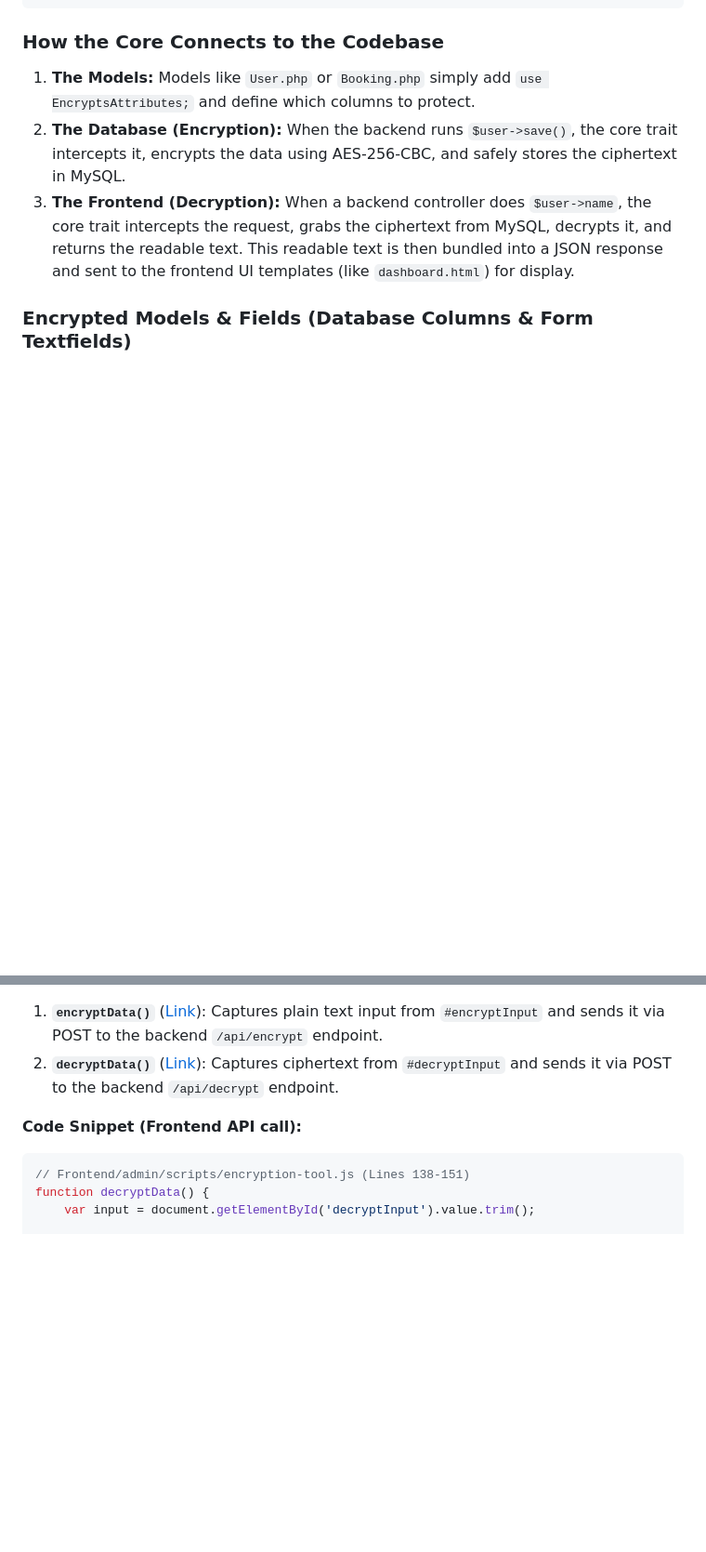
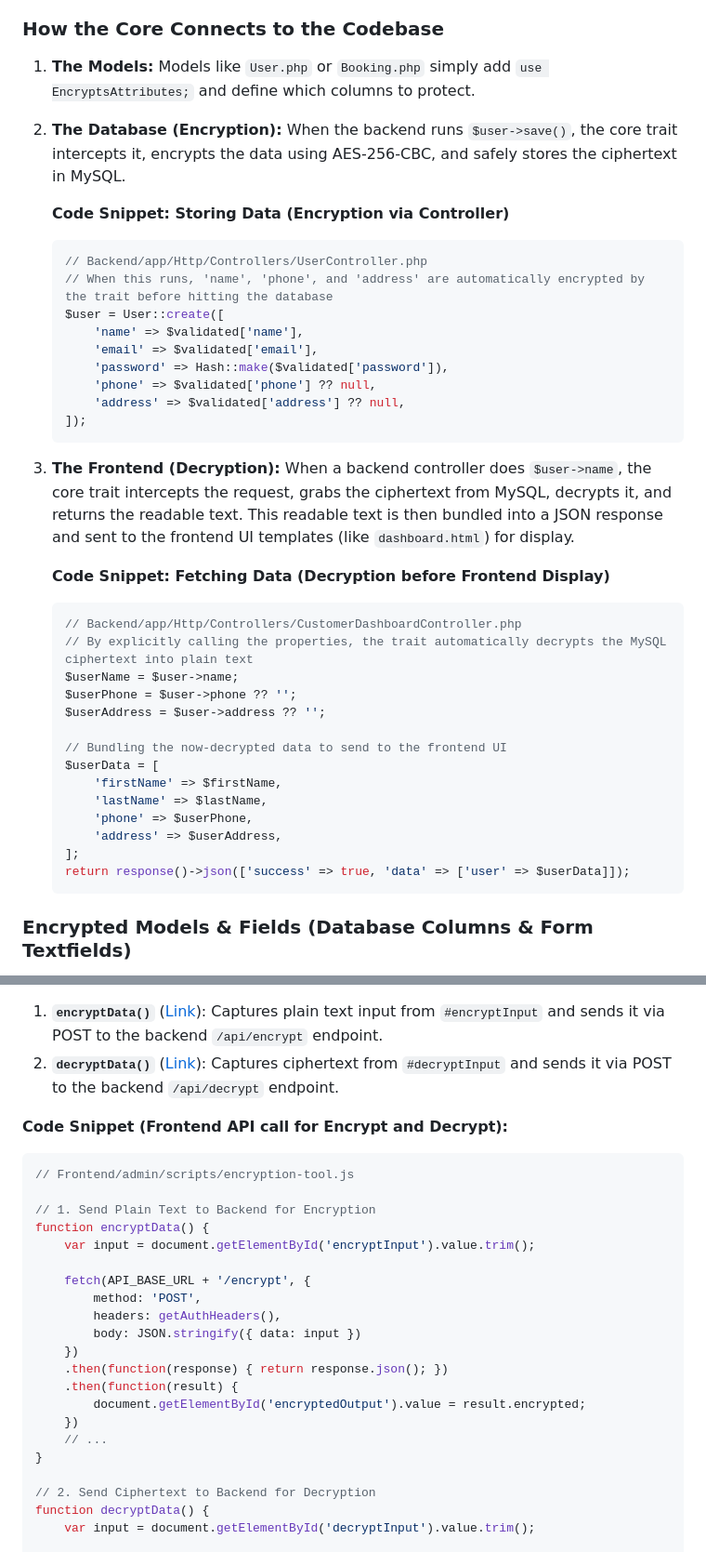
Before and after one commit to leiradcompany-beep/app, a Markdown page: guide.md, 2 parts joined by grey strips. Shown at 93% size. Drawn GitHub-style; blank space fills up the shorter version.

````diff
--- a/guide.md
+++ b/guide.md
@@ -69,7 +69,39 @@ public function getAttribute($key)
 ### How the Core Connects to the Codebase
 1. **The Models:** Models like `User.php` or `Booking.php` simply add `use EncryptsAttributes;` and define which columns to protect.
 2. **The Database (Encryption):** When the backend runs `$user->save()`, the core trait intercepts it, encrypts the data using AES-256-CBC, and safely stores the ciphertext in MySQL.
+
+   **Code Snippet: Storing Data (Encryption via Controller)**
+   ```php
+   // Backend/app/Http/Controllers/UserController.php
+   // When this runs, 'name', 'phone', and 'address' are automatically encrypted by the trait before hitting the database
+   $user = User::create([
+       'name' => $validated['name'],
+       'email' => $validated['email'],
+       'password' => Hash::make($validated['password']),
+       'phone' => $validated['phone'] ?? null,
+       'address' => $validated['address'] ?? null,
+   ]);
+   ```
+
 3. **The Frontend (Decryption):** When a backend controller does `$user->name`, the core trait intercepts the request, grabs the ciphertext from MySQL, decrypts it, and returns the readable text. This readable text is then bundled into a JSON response and sent to the frontend UI templates (like `dashboard.html`) for display.
+
+   **Code Snippet: Fetching Data (Decryption before Frontend Display)**
+   ```php
+   // Backend/app/Http/Controllers/CustomerDashboardController.php
+   // By explicitly calling the properties, the trait automatically decrypts the MySQL ciphertext into plain text
+   $userName = $user->name;
+   $userPhone = $user->phone ?? '';
+   $userAddress = $user->address ?? '';
+
+   // Bundling the now-decrypted data to send to the frontend UI
+   $userData = [
+       'firstName' => $firstName,
+       'lastName' => $lastName,
+       'phone' => $userPhone,
+       'address' => $userAddress,
+   ];
+   return response()->json(['success' => true, 'data' => ['user' => $userData]]);
+   ```
 
 ### Encrypted Models & Fields (Database Columns & Form Textfields)
 
@@ -191,9 +238,27 @@ public function decrypt(Request $request)
 1. **`encryptData()`** ([Link](file:///c:/xampp/htdocs/cleaning_services/Frontend/admin/scripts/encryption-tool.js#L87-L133)): Captures plain text input from `#encryptInput` and sends it via POST to the backend `/api/encrypt` endpoint.
 2. **`decryptData()`** ([Link](file:///c:/xampp/htdocs/cleaning_services/Frontend/admin/scripts/encryption-tool.js#L138-L182)): Captures ciphertext from `#decryptInput` and sends it via POST to the backend `/api/decrypt` endpoint.
 
-**Code Snippet (Frontend API call):**
+**Code Snippet (Frontend API call for Encrypt and Decrypt):**
 ```javascript
-// Frontend/admin/scripts/encryption-tool.js (Lines 138-151)
+// Frontend/admin/scripts/encryption-tool.js
+
+// 1. Send Plain Text to Backend for Encryption
+function encryptData() {
+    var input = document.getElementById('encryptInput').value.trim();
+
+    fetch(API_BASE_URL + '/encrypt', {
+        method: 'POST',
+        headers: getAuthHeaders(),
+        body: JSON.stringify({ data: input })
+    })
+    .then(function(response) { return response.json(); })
+    .then(function(result) {
+        document.getElementById('encryptedOutput').value = result.encrypted;
+    })
+    // ...
+}
+
+// 2. Send Ciphertext to Backend for Decryption
 function decryptData() {
     var input = document.getElementById('decryptInput').value.trim();
 
````
Also changed, not shown: other parts of guide.md (+17 -9 lines).
